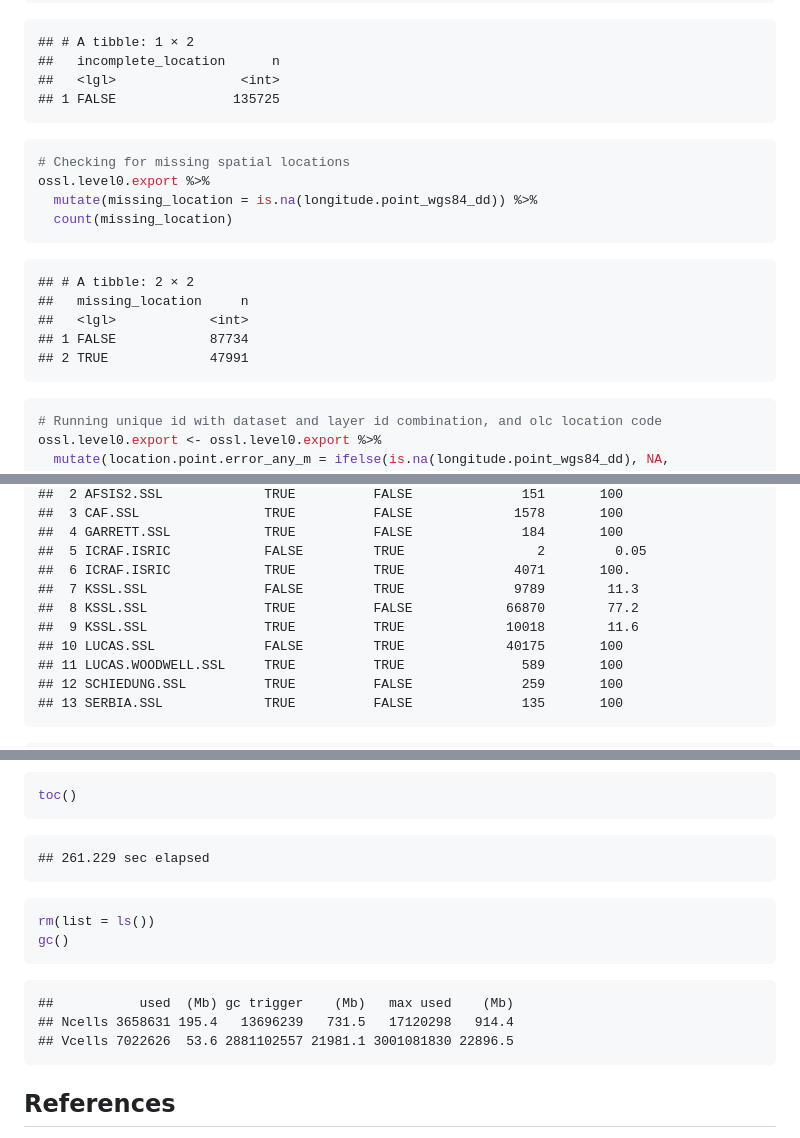
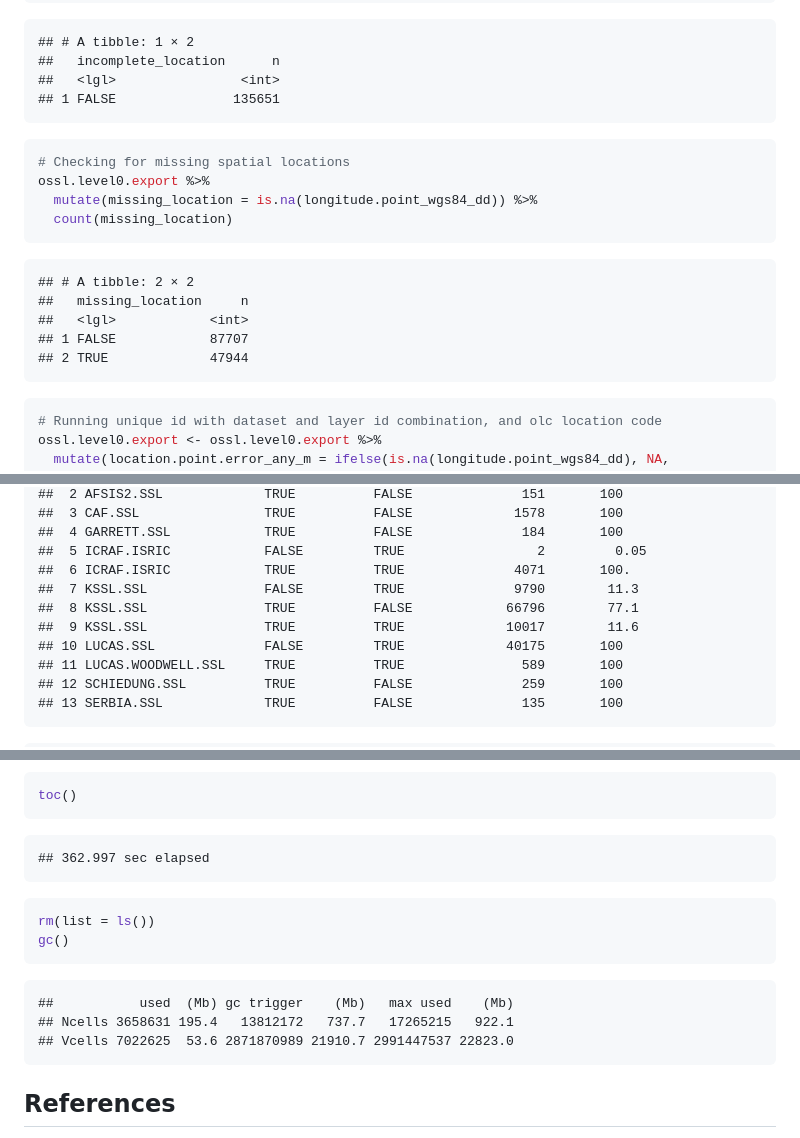
Before and after one commit to soilspectroscopy/ossl-imports, a Markdown page: dataset/README.md, 3 parts joined by grey strips. Drawn GitHub-style.

````diff
--- a/dataset/README.md
+++ b/dataset/README.md
@@ -498,7 +498,7 @@ ossl.level0.export %>%
     ## # A tibble: 1 × 2
     ##   incomplete_location      n
     ##   <lgl>                <int>
-    ## 1 FALSE               135725
+    ## 1 FALSE               135651
 
 ``` r
 # Checking for missing spatial locations
@@ -510,8 +510,8 @@ ossl.level0.export %>%
     ## # A tibble: 2 × 2
     ##   missing_location     n
     ##   <lgl>            <int>
-    ## 1 FALSE            87734
-    ## 2 TRUE             47991
+    ## 1 FALSE            87707
+    ## 2 TRUE             47944
 
 ``` r
 # Running unique id with dataset and layer id combination, and olc location code
@@ -548,9 +548,9 @@ ossl.level0.export %>%
     ##  4 GARRETT.SSL            TRUE          FALSE              184       100
     ##  5 ICRAF.ISRIC            FALSE         TRUE                 2         0.05
     ##  6 ICRAF.ISRIC            TRUE          TRUE              4071       100.
-    ##  7 KSSL.SSL               FALSE         TRUE              9789        11.3
-    ##  8 KSSL.SSL               TRUE          FALSE            66870        77.2
-    ##  9 KSSL.SSL               TRUE          TRUE             10018        11.6
+    ##  7 KSSL.SSL               FALSE         TRUE              9790        11.3
+    ##  8 KSSL.SSL               TRUE          FALSE            66796        77.1
+    ##  9 KSSL.SSL               TRUE          TRUE             10017        11.6
     ## 10 LUCAS.SSL              FALSE         TRUE             40175       100
     ## 11 LUCAS.WOODWELL.SSL     TRUE          TRUE               589       100
     ## 12 SCHIEDUNG.SSL          TRUE          FALSE              259       100
@@ -1171,7 +1171,7 @@ Golden subset locations
 toc()
 ```
 
-    ## 261.229 sec elapsed
+    ## 362.997 sec elapsed
 
 ``` r
 rm(list = ls())
@@ -1179,8 +1179,8 @@ gc()
 ```
 
     ##           used  (Mb) gc trigger    (Mb)   max used    (Mb)
-    ## Ncells 3658631 195.4   13696239   731.5   17120298   914.4
-    ## Vcells 7022626  53.6 2881102557 21981.1 3001081830 22896.5
+    ## Ncells 3658631 195.4   13812172   737.7   17265215   922.1
+    ## Vcells 7022625  53.6 2871870989 21910.7 2991447537 22823.0
 
 ## References
 
````
Also changed, not shown: other parts of dataset/README.md (+7 -7 lines).
